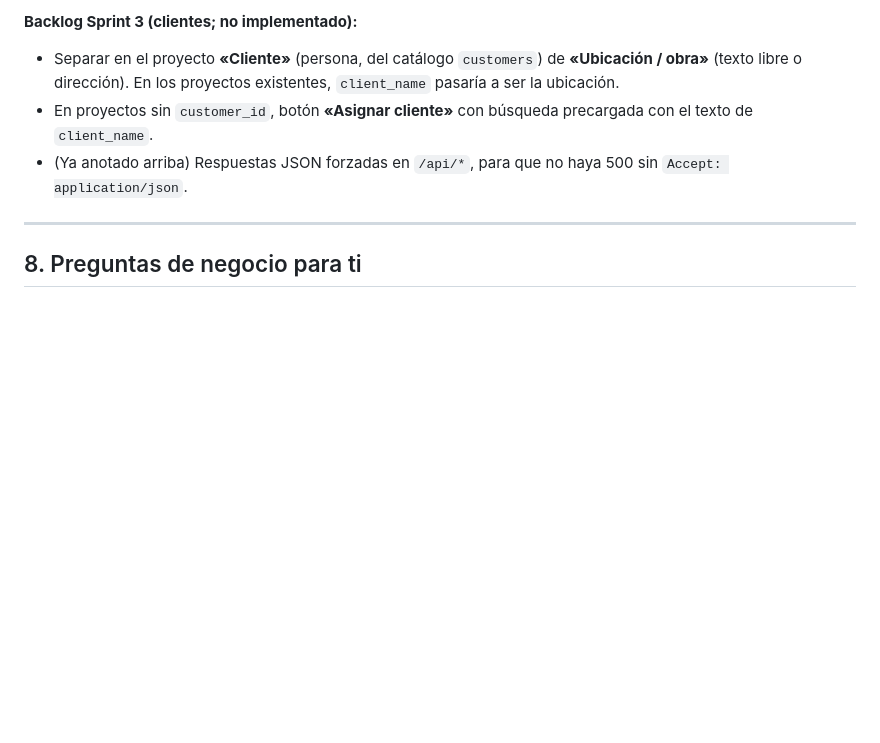
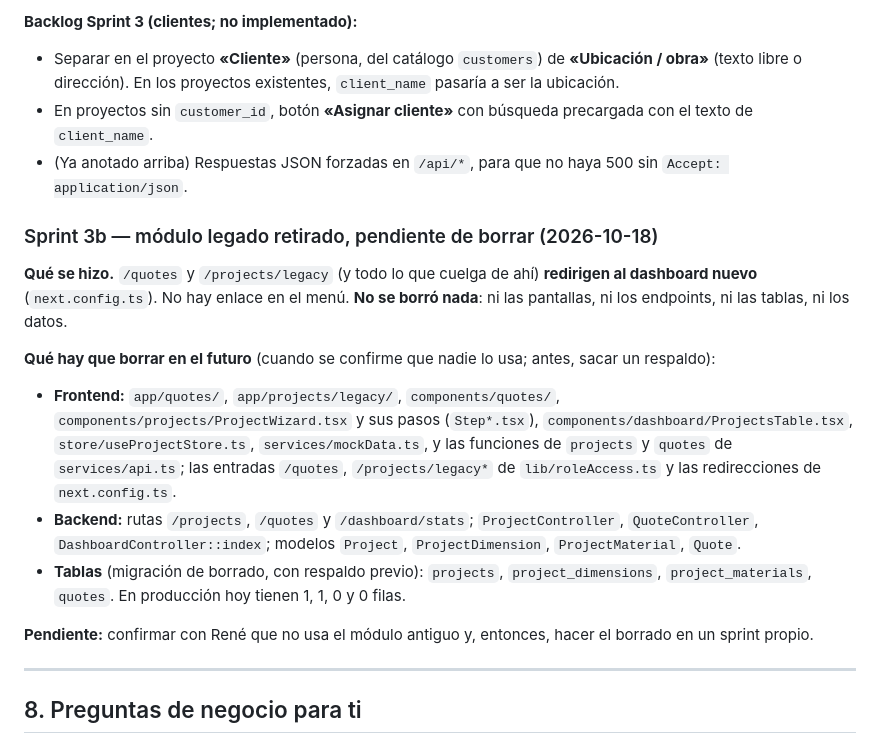
Before and after one commit to HiGonz/muebleria-rene, a Markdown page: AUDITORIA_USO.md, the part around the change. GitHub-like rendering; blank space fills up the shorter version.

Commit message:
docs: legacy module retired in Sprint 3b, what to delete later
Co-Authored-By: Claude Sonnet 5.5 <noreply@anthropic.com>

```diff
--- a/AUDITORIA_USO.md
+++ b/AUDITORIA_USO.md
@@ -258,6 +258,17 @@ Costeo real vs estimado, mano de obra por horas, mermas reales, garantía/postve
 - En proyectos sin `customer_id`, botón **«Asignar cliente»** con búsqueda precargada con el texto de `client_name`.
 - (Ya anotado arriba) Respuestas JSON forzadas en `/api/*`, para que no haya 500 sin `Accept: application/json`.
 
+### Sprint 3b — módulo legado retirado, pendiente de borrar (2026-10-18)
+
+**Qué se hizo.** `/quotes` y `/projects/legacy` (y todo lo que cuelga de ahí) **redirigen al dashboard nuevo** (`next.config.ts`). No hay enlace en el menú. **No se borró nada**: ni las pantallas, ni los endpoints, ni las tablas, ni los datos.
+
+**Qué hay que borrar en el futuro** (cuando se confirme que nadie lo usa; antes, sacar un respaldo):
+- **Frontend:** `app/quotes/`, `app/projects/legacy/`, `components/quotes/`, `components/projects/ProjectWizard.tsx` y sus pasos (`Step*.tsx`), `components/dashboard/ProjectsTable.tsx`, `store/useProjectStore.ts`, `services/mockData.ts`, y las funciones de `projects` y `quotes` de `services/api.ts`; las entradas `/quotes`, `/projects/legacy*` de `lib/roleAccess.ts` y las redirecciones de `next.config.ts`.
+- **Backend:** rutas `/projects`, `/quotes` y `/dashboard/stats`; `ProjectController`, `QuoteController`, `DashboardController::index`; modelos `Project`, `ProjectDimension`, `ProjectMaterial`, `Quote`.
+- **Tablas** (migración de borrado, con respaldo previo): `projects`, `project_dimensions`, `project_materials`, `quotes`. En producción hoy tienen 1, 1, 0 y 0 filas.
+
+**Pendiente:** confirmar con René que no usa el módulo antiguo y, entonces, hacer el borrado en un sprint propio.
+
 ---
 
 ## 8. Preguntas de negocio para ti
```
